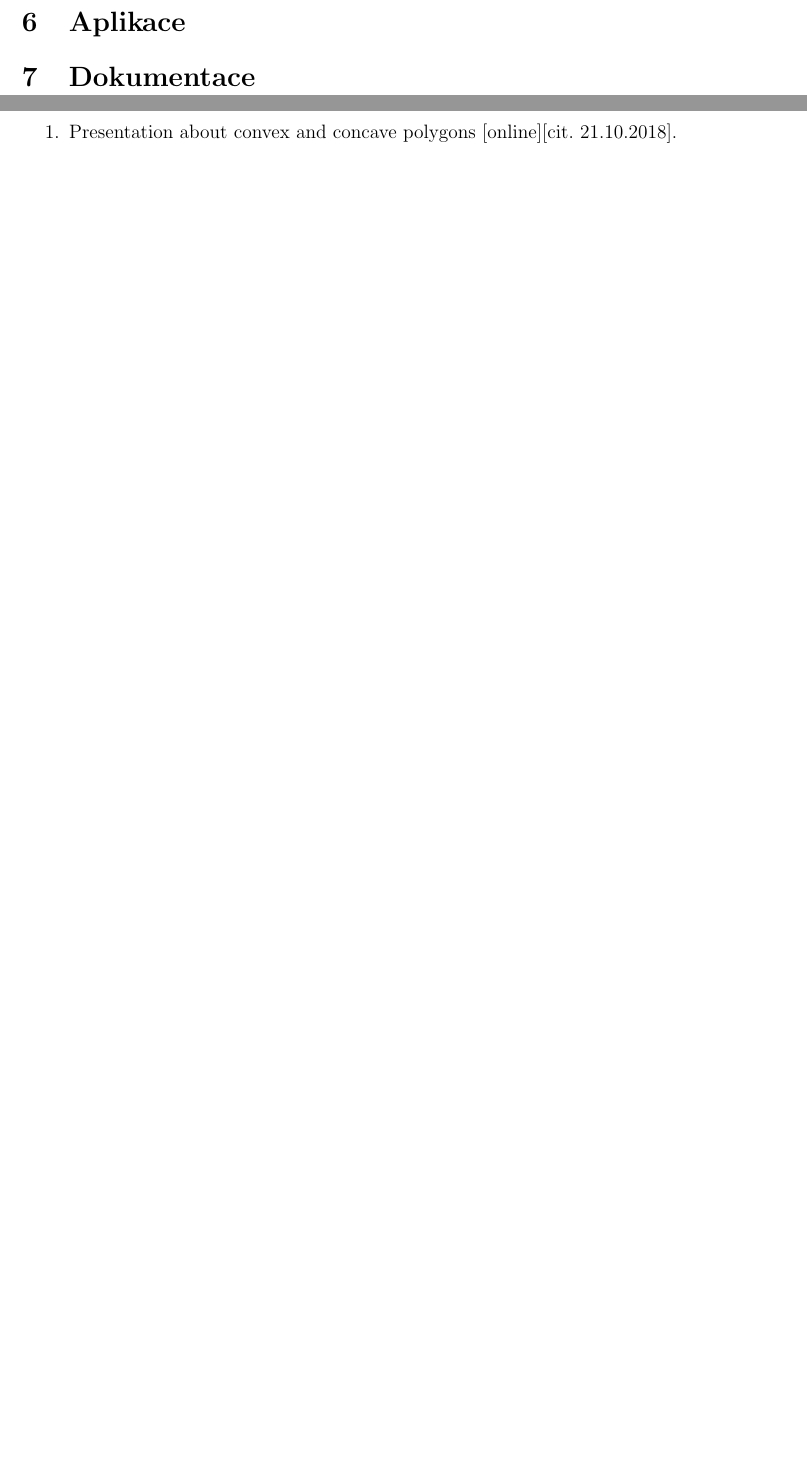
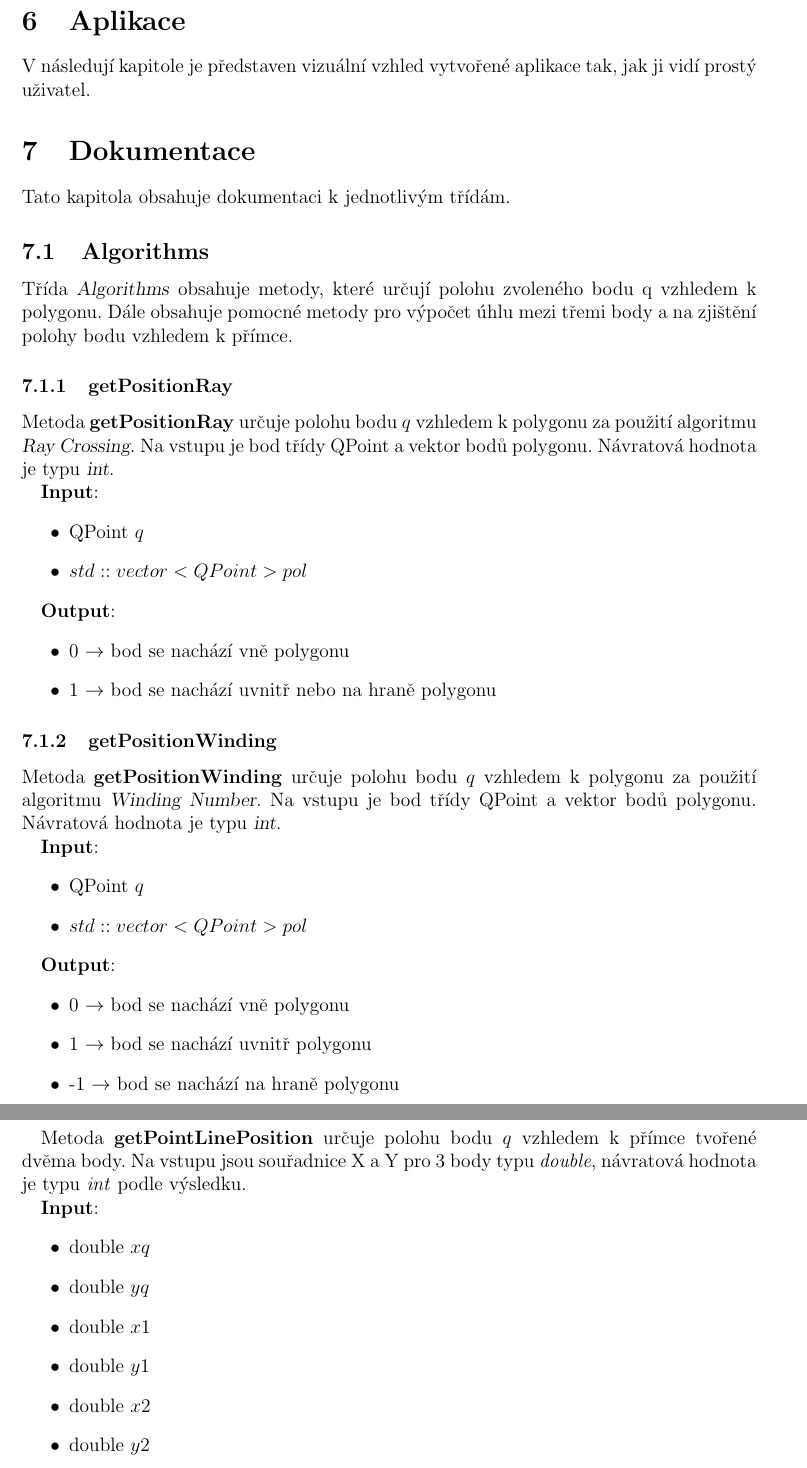
Before and after one commit to pikorcik/adkg_kupec, a LaTeX document (TZ/ADKG_U1_kulovana_pecenova.tex): two parts of pages 6 and 8 of 8 before the commit and two parts of pages 7 and 8 of 11 after it, joined at a grey line, cut so that both start at the same text, the shorter picture padded with empty space. Compiled offline with pdfLaTeX.

Commit message:
Part of documentation (see #1]

```diff
--- a/TZ/ADKG_U1_kulovana_pecenova.tex
+++ b/TZ/ADKG_U1_kulovana_pecenova.tex
@@ -163,2 +186,4 @@ Zjednodušený zápis algoritmu:
 
 
+\section{Aplikace}
+V následují kapitole je představen vizuální vzhled vytvořené aplikace tak, jak ji vidí prostý uživatel.
@@ -166,4 +190,50 @@ Zjednodušený zápis algoritmu:
 
-\section{Aplikace}
 
 \section{Dokumentace}
+Tato kapitola obsahuje dokumentaci k jednotlivým třídám.
+
+\subsection{Algorithms}
+Třída \textsl{Algorithms} obsahuje metody, které určují polohu zvoleného bodu q vzhledem k polygonu. Dále obsahuje pomocné metody pro výpočet úhlu mezi třemi body a na zjištění polohy bodu vzhledem k přímce.
+
+\subsubsection{getPositionRay}
+Metoda \textbf{getPositionRay} určuje polohu bodu $q$ vzhledem k polygonu za použití algoritmu \textsl{Ray Crossing}. Na vstupu je bod třídy QPoint a vektor bodů polygonu. Návratová hodnota je typu \textsl{int}.
+
+\textbf{Input}:
+\begin{itemize}
+\item QPoint $q$
+\item $std::vector<QPoint> pol$
+\end{itemize}
+
+\textbf{Output}:
+\begin{itemize}
+\item 0 $\rightarrow$ bod se nachází vně polygonu
+\item 1 $\rightarrow$ bod se nachází uvnitř nebo na hraně polygonu
+\end{itemize}
+
+\subsubsection{getPositionWinding}
+Metoda \textbf{getPositionWinding} určuje polohu bodu $q$ vzhledem k polygonu za použití algoritmu \textsl{Winding Number}. Na vstupu je bod třídy QPoint a vektor bodů polygonu. Návratová hodnota je typu \textsl{int}.
+
+\textbf{Input}:
+\begin{itemize}
+\item QPoint $q$
+\item $std::vector<QPoint> pol$
+\end{itemize}
+
+\textbf{Output}:
+\begin{itemize}
+\item 0 $\rightarrow$ bod se nachází vně polygonu
+\item 1 $\rightarrow$ bod se nachází uvnitř polygonu
+\item -1 $\rightarrow$ bod se nachází na hraně polygonu
+\end{itemize}
+
+Metoda \textbf{getPointLinePosition} určuje polohu bodu $q$ vzhledem k přímce tvořené dvěma body. Na vstupu jsou souřadnice X a Y pro 3 body typu \textit{double}, návratová hodnota je typu \textit{int} podle výsledku.
+
+\textbf{Input}:
+\begin{itemize}
+\item double $xq$
+\item double $yq$
+\item double $x1$
+\item double $y1$
+\item double $x2$
+\item double $y2$
+\end{itemize}
@@ -170,3 +279,6 @@ Zjednodušený zápis algoritmu:
+\end{itemize}
+
+
 
 \clearpage
 \section{Závěr}
@@ -174,6 +286,3 @@ Zjednodušený zápis algoritmu:
 \clearpage
 \section{Literatura}
 \begin{enumerate}
-\item  Presentation about convex and concave polygons [online][cit. 21.10.2018]. \\
-Dostupné z: https://slideplayer.com/slide/6161031/  \\
-\item  Introducing Wherewolf - A serverless boundary service from WNYC [online][cit. 21.10.2018]. \\
```
Also changed, not shown: TZ/ADKG_U1_kulovana_pecenova.pdf, TZ/ADKG_U1_kulovana_pecenova.tex (101 more changed lines).
